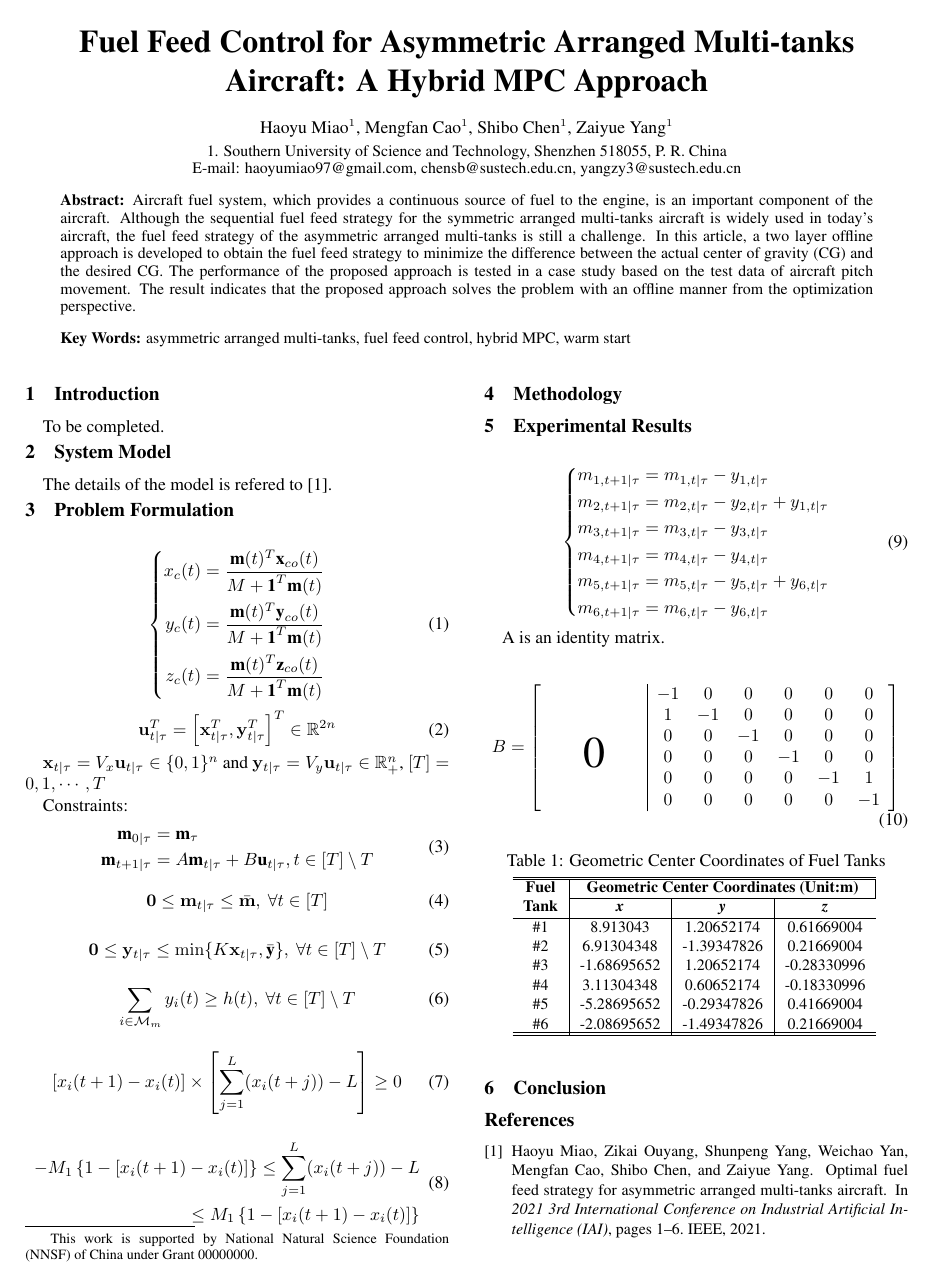
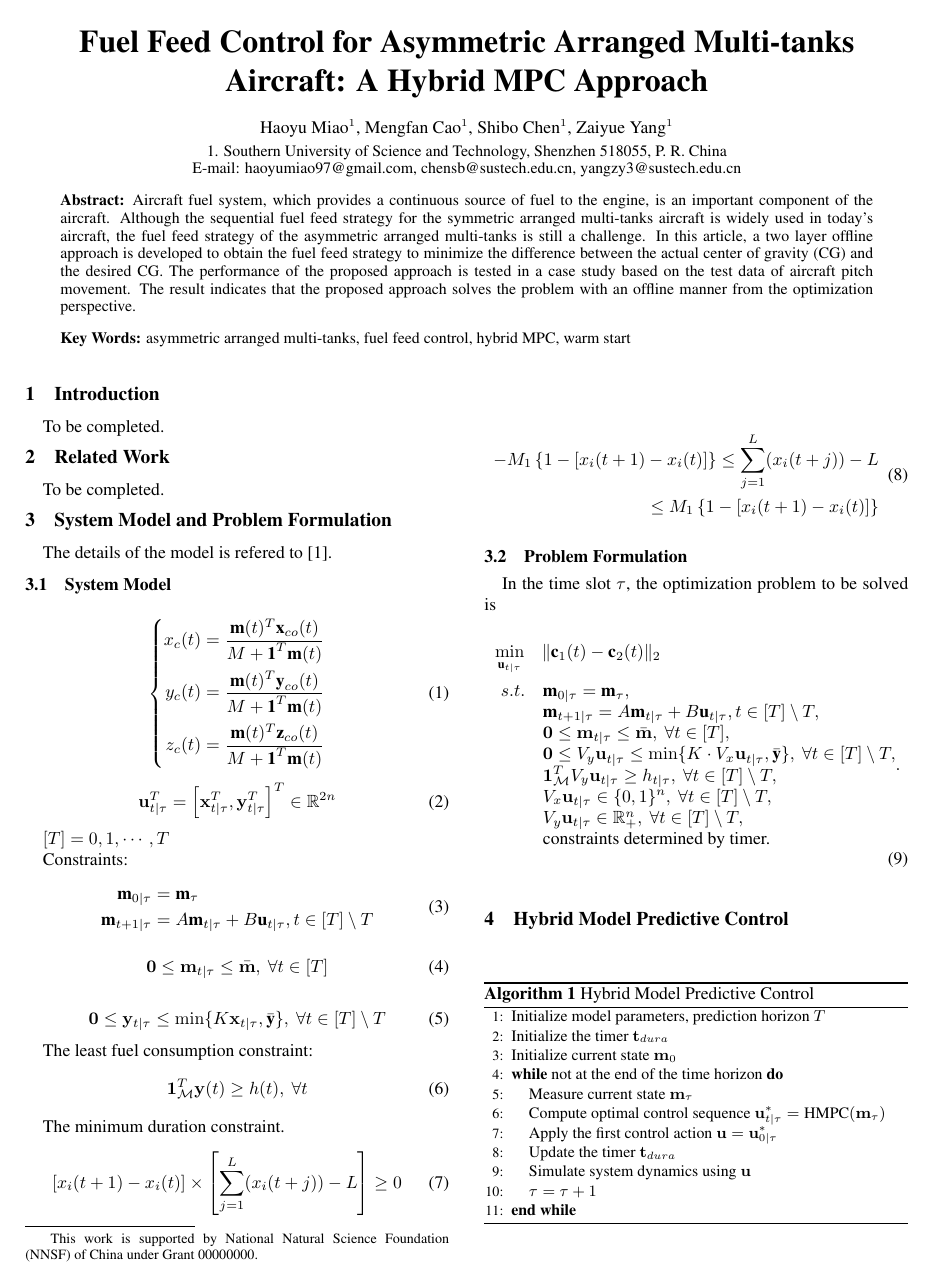
Before and after one commit to zjumhy97/Fuel_Feed_Hybrid_MPC, a LaTeX document (paper/CCC2024.tex): the whole page before the commit and page 1 of 2 after it. Compiled offline with pdfLaTeX; a LaTeX package or settings file that is missing is left out.

Commit message:
Update .tex file

```diff
--- a/paper/CCC2024.tex
+++ b/paper/CCC2024.tex
@@ -2,7 +2,8 @@
 \documentclass[english]{cccconf}
 %\documentclass[usemulticol,english]{cccconf}
 \usepackage[comma,numbers,square,sort&compress,]{natbib}
-\usepackage{amsmath,amssymb,epstopdf,nicematrix}
+\usepackage{algorithm,algorithmic,amsmath,amssymb,epstopdf,nicematrix}
+
 \begin{document}
 
 \title{Fuel Feed Control for Asymmetric Arranged Multi-tanks Aircraft: A Hybrid MPC Approach}
@@ -43,12 +44,15 @@ To be completed.
 %  \label{fig1}
 %\end{figure}
 
-\section{System Model}
-The details of the model is refered to \cite{miao2021optimal}.
+\section{Related Work}
+To be completed.
 
 
 
-\section{Problem Formulation}
+\section{System Model and Problem Formulation}
+The details of the model is refered to \cite{miao2021optimal}.
+
+\subsection{System Model}
 
 \begin{equation}\label{aircraft cg constraint}
 \left\{
@@ -62,33 +66,35 @@ z_c(t) &= \frac{\textbf{m}(t)^T\textbf{z}_{co}(t)}{M+\textbf{1}^T\textbf{m}(t)}
 
 \begin{equation}
   \mathbf{u}_{t|\tau}^T = \left[\mathbf{x}_{t|\tau}^T, \mathbf{y}_{t|\tau}^T\right]^T \in \mathbb{R}^{2n}
-  \end{equation}
+\end{equation}
 
-$\mathbf{x}_{t|\tau} = V_{x}\mathbf{u}_{t|\tau} \in \{0,1\}^{n}$ and $\mathbf{y}_{t|\tau} = V_{y}\mathbf{u}_{t|\tau}\in \mathbb{R}_{+}^{n}$,
 $[T] = {0, 1, \cdots, T}$
 
 Constraints:
-\begin{equation}\label{fuel dynamics}
+\begin{equation}\label{eq:fuel_weight_dynamics}
 \begin{aligned}
 \textbf{m}_{0|\tau} &= \textbf{m}_{\tau}\\
 \textbf{m}_{t+1|\tau} &= A\textbf{m}_{t|\tau}+ B\textbf{u}_{t|\tau}, t \in [T]\setminus T
 \end{aligned}
 \end{equation}
 
-\begin{equation}\label{weight constraint}
+\begin{equation}\label{eq:weight_bound_constraint}
 % 0\leq m_i(t) \leq a_ib_ic_i\rho,~ \forall i\in\mathcal{M},\forall t
 \mathbf{0} \leq \mathbf{m}_{t|\tau} \leq \bar{\mathbf{m}}, ~\forall t \in [T]
 \end{equation}
 
-\begin{equation}\label{feed constraint}
+\begin{equation}\label{eq:feed_bound_constraint}
   \mathbf{0} \leq \mathbf{y}_{t|\tau} \leq \min \{K\mathbf{x}_{t|\tau},\bar{\textbf{y}}\}, ~\forall t \in [T]\setminus T
 \end{equation}
 
-\begin{equation}\label{fuel consumption constraint}
-  \sum_{i\in \mathcal{M}_{m}}y_i(t) \geq h(t), ~\forall t \in [T]\setminus T
+The least fuel consumption constraint:
+\begin{equation}\label{eq:least_fuel_consumption_constraint}
+%\sum_{i\in \mathcal{M}_{m}}y_i(t) \geq h(t), ~\forall t \in [T]\setminus T
+\mathbf{1}_{\mathcal{M}}^T\mathbf{y}(t)\geq h(t), ~\forall t
 \end{equation}
 
-\begin{equation}\label{continue constraint - original}
+The minimum duration constraint.
+\begin{equation}\label{minimum_duration_constraint}
   [x_i(t+1) - x_i(t)]\times\left[\sum_{j=1}^L(x_i(t+j))-L\right]\geq 0
 \end{equation}
 
@@ -99,13 +105,48 @@ Constraints:
 \end{equation}
 
 
+\subsection{Problem Formulation}
+In the time slot $\tau$, the optimization problem to be solved is
+\begin{equation}
+\begin{aligned}
+  &\min_{\textbf{u}_{t|\tau}} \quad \lVert \textbf{c}_1(t) - \textbf{c}_2(t)\rVert_2\\
+  & \begin{array}{r@{\quad}l@{}l@{\quad}l}
+  s.t.& \textbf{m}_{0|\tau} = \textbf{m}_{\tau},\\
+  & \textbf{m}_{t+1|\tau} = A\textbf{m}_{t|\tau}+ B\textbf{u}_{t|\tau}, t \in [T]\setminus T,\\
+  & \mathbf{0} \leq \mathbf{m}_{t|\tau} \leq \bar{\mathbf{m}}, ~\forall t \in [T],\\
+  & \mathbf{0} \leq V_{y}\mathbf{u}_{t|\tau} \leq \min \{K\cdot V_{x}\mathbf{u}_{t|\tau},\bar{\textbf{y}}\}, ~\forall t \in [T]\setminus T,\\
+  & \mathbf{1}_{\mathcal{M}}^TV_{y}\mathbf{u}_{t|\tau}\geq h_{t|\tau}, ~\forall t \in [T]\setminus T,\\
+  & V_{x}\mathbf{u}_{t|\tau} \in \{0,1\}^{n},~\forall t \in [T]\setminus T,\\
+  & V_{y}\mathbf{u}_{t|\tau}\in \mathbb{R}_{+}^{n},~\forall t \in [T]\setminus T,\\
+  & \text{constraints determined by timer.}
+\end{array} .
+\end{aligned}
+\end{equation}
 
 
 
+\section{Hybrid Model Predictive Control}
 
-\section{Methodology}
+\begin{algorithm}
+\caption{Hybrid Model Predictive Control}
+\label{alg:mpc}
+\begin{algorithmic}[1]
+\STATE Initialize model parameters, prediction horizon $T$
+\STATE Initialize the timer $\mathbf{t}_{dura}$
+\STATE Initialize current state $\mathbf{m}_0$
+\WHILE{not at the end of the time horizon}
+    \STATE Measure current state $\mathbf{m}_{\tau}$
+    \STATE Compute optimal control sequence $\mathbf{u}_{t|\tau}^* = \text{HMPC}(\mathbf{m}_{\tau})$
+    \STATE Apply the first control action $\mathbf{u} = \mathbf{u}_{0|\tau}^*$
+    \STATE Update the timer $\mathbf{t}_{dura}$
+    \STATE Simulate system dynamics using $\mathbf{u}$
+    \STATE $\tau = \tau + 1$
+\ENDWHILE
+\end{algorithmic}
+\end{algorithm}
 
-\section{Experimental Results}
+
+\section{Numerical Examples}
 
 \begin{equation}
 \left\{
```
Also changed, not shown: paper/CCC2024.pdf.
